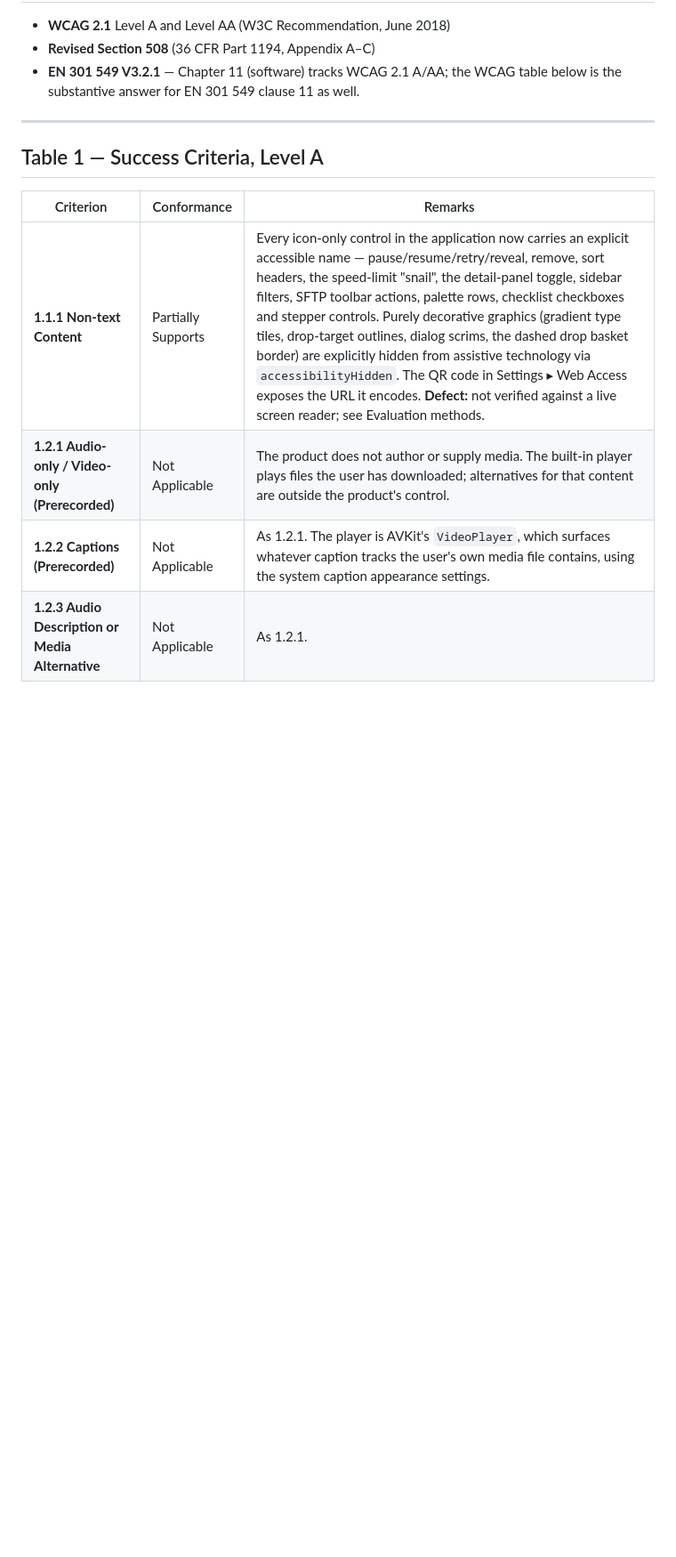
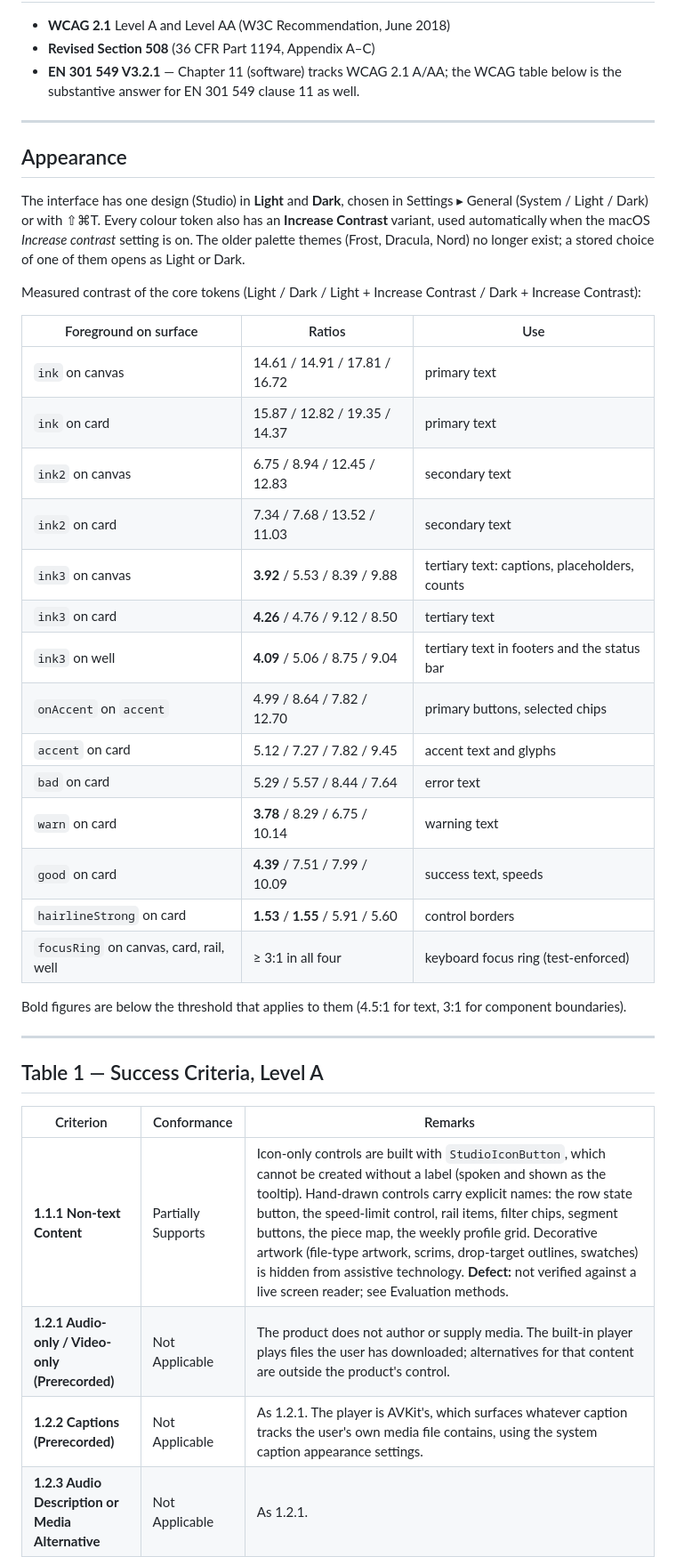
Before and after one commit to vinitkumargoel/goel, a Markdown page: docs/vpat.md, the part around one of its changes. Shown at 89% size. Drawn GitHub-style; blank space fills up the shorter version.

```diff
--- a/docs/vpat.md
+++ b/docs/vpat.md
@@ -72,11 +73,44 @@ not as a tested certification.
 
 ---
 
+## Appearance
+
+The interface has one design (Studio) in **Light** and **Dark**, chosen in
+Settings ▸ General (System / Light / Dark) or with ⇧⌘T. Every colour token also
+has an **Increase Contrast** variant, used automatically when the macOS
+*Increase contrast* setting is on. The older palette themes (Frost, Dracula, Nord)
+no longer exist; a stored choice of one of them opens as Light or Dark.
+
+Measured contrast of the core tokens (Light / Dark / Light + Increase Contrast /
+Dark + Increase Contrast):
+
+| Foreground on surface | Ratios | Use |
+|---|---|---|
+| `ink` on canvas | 14.61 / 14.91 / 17.81 / 16.72 | primary text |
+| `ink` on card | 15.87 / 12.82 / 19.35 / 14.37 | primary text |
+| `ink2` on canvas | 6.75 / 8.94 / 12.45 / 12.83 | secondary text |
+| `ink2` on card | 7.34 / 7.68 / 13.52 / 11.03 | secondary text |
+| `ink3` on canvas | **3.92** / 5.53 / 8.39 / 9.88 | tertiary text: captions, placeholders, counts |
+| `ink3` on card | **4.26** / 4.76 / 9.12 / 8.50 | tertiary text |
+| `ink3` on well | **4.09** / 5.06 / 8.75 / 9.04 | tertiary text in footers and the status bar |
+| `onAccent` on `accent` | 4.99 / 8.64 / 7.82 / 12.70 | primary buttons, selected chips |
+| `accent` on card | 5.12 / 7.27 / 7.82 / 9.45 | accent text and glyphs |
+| `bad` on card | 5.29 / 5.57 / 8.44 / 7.64 | error text |
+| `warn` on card | **3.78** / 8.29 / 6.75 / 10.14 | warning text |
+| `good` on card | **4.39** / 7.51 / 7.99 / 10.09 | success text, speeds |
+| `hairlineStrong` on card | **1.53** / **1.55** / 5.91 / 5.60 | control borders |
+| `focusRing` on canvas, card, rail, well | ≥ 3:1 in all four | keyboard focus ring (test-enforced) |
+
+Bold figures are below the threshold that applies to them (4.5:1 for text,
+3:1 for component boundaries).
+
+---
+
 ## Table 1 — Success Criteria, Level A
 
 | Criterion | Conformance | Remarks |
 |---|---|---|
-| **1.1.1 Non-text Content** | Partially Supports | Every icon-only control in the application now carries an explicit accessible name — pause/resume/retry/reveal, remove, sort headers, the speed-limit "snail", the detail-panel toggle, sidebar filters, SFTP toolbar actions, palette rows, checklist checkboxes and stepper controls. Purely decorative graphics (gradient type tiles, drop-target outlines, dialog scrims, the dashed drop basket border) are explicitly hidden from assistive technology via `accessibilityHidden`. The QR code in Settings ▸ Web Access exposes the URL it encodes. **Defect:** not verified against a live screen reader; see Evaluation methods. |
+| **1.1.1 Non-text Content** | Partially Supports | Icon-only controls are built with `StudioIconButton`, which cannot be created without a label (spoken and shown as the tooltip). Hand-drawn controls carry explicit names: the row state button, the speed-limit control, rail items, filter chips, segment buttons, the piece map, the weekly profile grid. Decorative artwork (file-type artwork, scrims, drop-target outlines, swatches) is hidden from assistive technology. **Defect:** not verified against a live screen reader; see Evaluation methods. |
 | **1.2.1 Audio-only / Video-only (Prerecorded)** | Not Applicable | The product does not author or supply media. The built-in player plays files the user has downloaded; alternatives for that content are outside the product's control. |
-| **1.2.2 Captions (Prerecorded)** | Not Applicable | As 1.2.1. The player is AVKit's `VideoPlayer`, which surfaces whatever caption tracks the user's own media file contains, using the system caption appearance settings. |
+| **1.2.2 Captions (Prerecorded)** | Not Applicable | As 1.2.1. The player is AVKit's, which surfaces whatever caption tracks the user's own media file contains, using the system caption appearance settings. |
 | **1.2.3 Audio Description or Media Alternative** | Not Applicable | As 1.2.1. |
```
Also changed, not shown: other parts of docs/vpat.md (+74 -82 lines).
